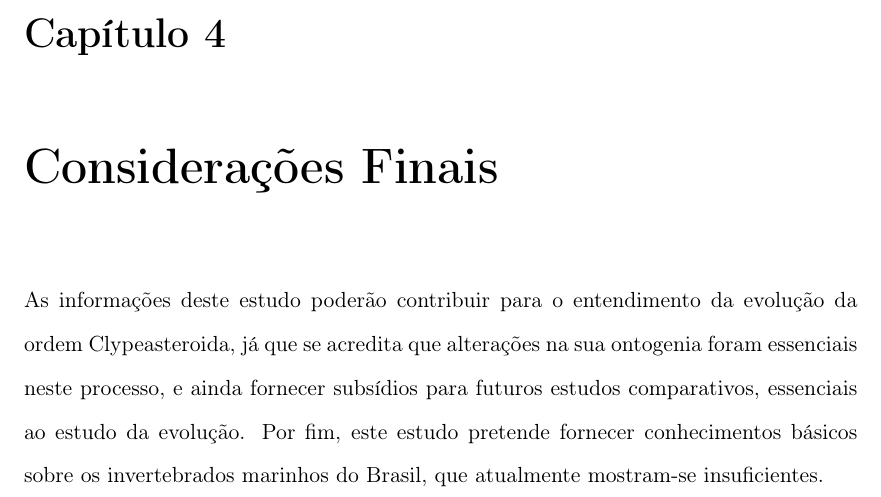
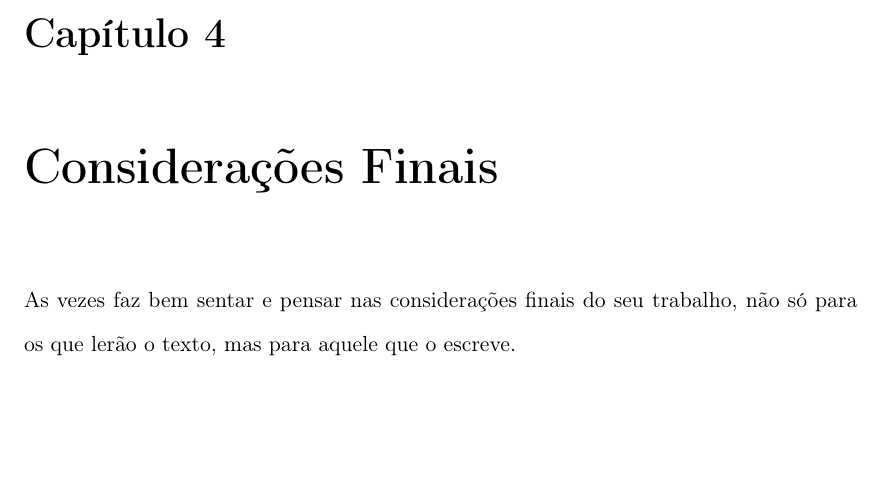
Before and after one commit to bruvellu/mestre-em-latex, a LaTeX document (mestrado.tex, which reads final.tex): part of page 25 of 27, cut so that both start at the same text, the shorter picture padded with empty space. Compiled offline with pdfLaTeX.

Commit message:
Limpei o texto deixando só com 2 linhas
--HG--
extra : convert_revision : svn%3A55c0f226-c905-11dd-a3c7-fda619b15ae3/trunk%4025

```diff
--- a/final.tex
+++ b/final.tex
@@ -1,3 +1,3 @@
 \chapter{Considerações Finais}
 
-As informações deste estudo poderão contribuir para o entendimento da evolução da ordem Clypeasteroida, já que se acredita que alterações na sua ontogenia foram essenciais neste processo, e ainda fornecer subsídios para futuros estudos comparativos, essenciais ao estudo da evolução. Por fim, este estudo pretende fornecer conhecimentos básicos sobre os invertebrados marinhos do Brasil, que atualmente mostram-se insuficientes.
+As vezes faz bem sentar e pensar nas considerações finais do seu trabalho, não só para os que lerão o texto, mas para aquele que o escreve.
```
